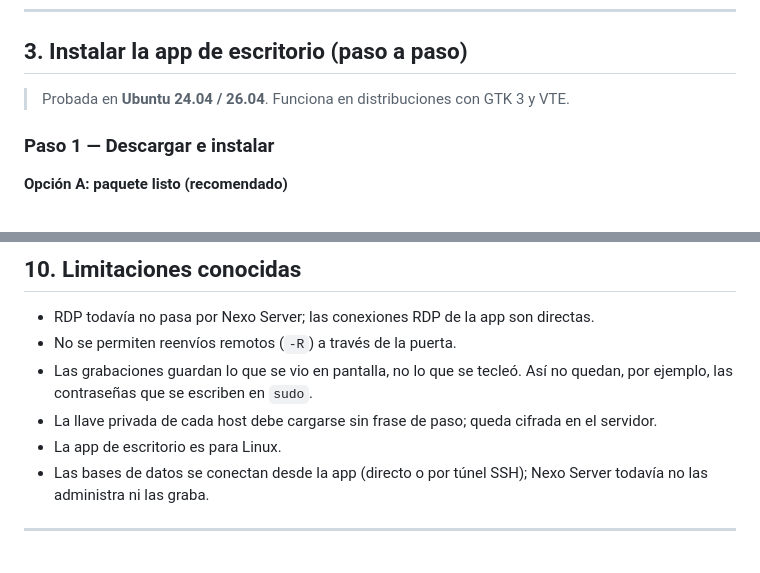
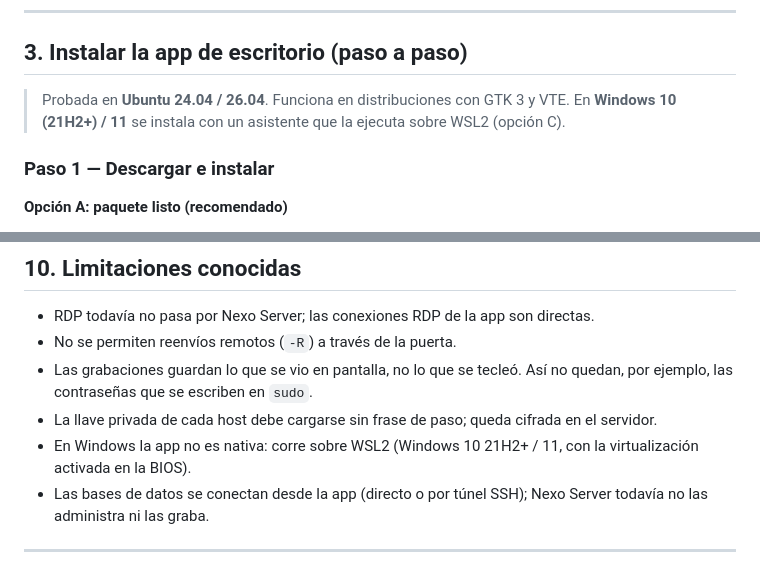
Before and after one commit to D4rksit3/nexo, a Markdown page: README.md, 2 parts joined by grey strips. Drawn GitHub-style.

```diff
--- a/README.md
+++ b/README.md
@@ -101,6 +101,7 @@ Nexo tiene dos piezas que puedes usar juntas o por separado:
 ## 3. Instalar la app de escritorio (paso a paso)
 
 > Probada en **Ubuntu 24.04 / 26.04**. Funciona en distribuciones con GTK 3 y VTE.
+> En **Windows 10 (21H2+) / 11** se instala con un asistente que la ejecuta sobre WSL2 (opción C).
 
 ### Paso 1 — Descargar e instalar
 
@@ -426,7 +455,8 @@ cd server && docker compose up -d --build
 - Las grabaciones guardan lo que se vio en pantalla, no lo que se tecleó. Así no quedan, por ejemplo,
   las contraseñas que se escriben en `sudo`.
 - La llave privada de cada host debe cargarse sin frase de paso; queda cifrada en el servidor.
-- La app de escritorio es para Linux.
+- En Windows la app no es nativa: corre sobre WSL2 (Windows 10 21H2+ / 11, con la virtualización
+  activada en la BIOS).
 - Las bases de datos se conectan desde la app (directo o por túnel SSH); Nexo Server todavía no las
   administra ni las graba.
 
```
Also changed, not shown: other parts of README.md (+31 -3 lines), docs/img/nexo-todo-en-uno.png (added), 11 other files.
